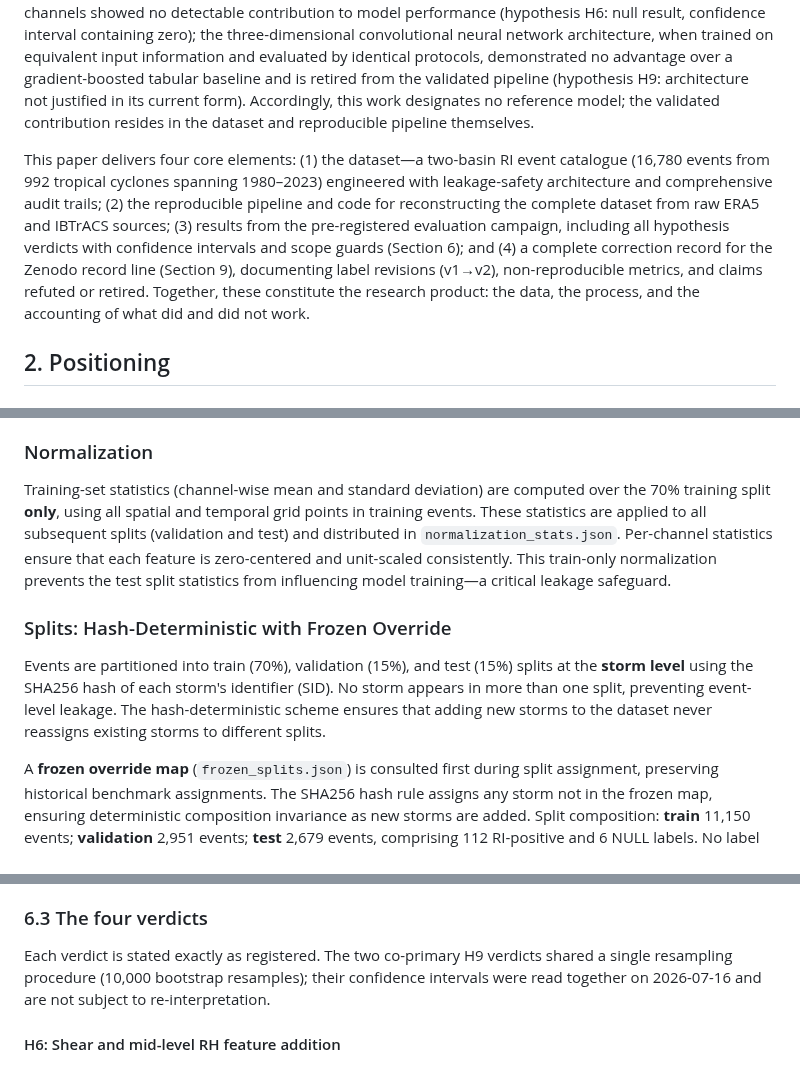
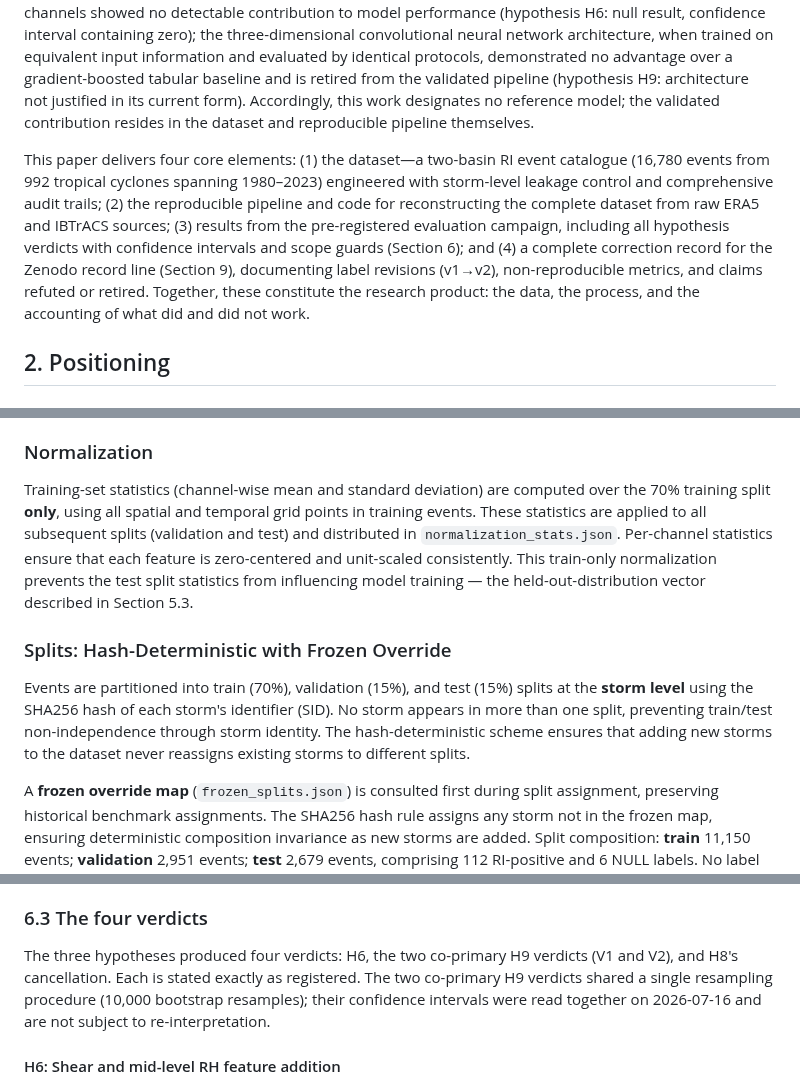
Before and after one commit to estefano-ferreira/cyclone-net, a Markdown page: MANUSCRIPT_V3.md, 3 parts joined by grey strips. Drawn GitHub-style.

Commit message:
docs: MANUSCRIPT_V3 - three residual old-framing echoes fixed (Section 1 'leakage-safety architecture' -> storm-level leakage control; Methods normalization/splits prose aligned with the Section 5.3 vector language; Section 6.3 opens by reconciling three hypotheses -> four verdicts with 6.1)

```diff
--- a/MANUSCRIPT_V3.md
+++ b/MANUSCRIPT_V3.md
@@ -18,7 +18,7 @@ A persistent challenge in tropical-cyclone machine-learning studies is leakage b
 
 CycloneNet's development proceeded through a pre-registered evaluation campaign (registered and executed in July 2026) testing hypotheses about environmental channel utility and model architecture. The campaign yielded null or negative results on all central claims: added pressure-level environmental channels showed no detectable contribution to model performance (hypothesis H6: null result, confidence interval containing zero); the three-dimensional convolutional neural network architecture, when trained on equivalent input information and evaluated by identical protocols, demonstrated no advantage over a gradient-boosted tabular baseline and is retired from the validated pipeline (hypothesis H9: architecture not justified in its current form). Accordingly, this work designates no reference model; the validated contribution resides in the dataset and reproducible pipeline themselves.
 
-This paper delivers four core elements: (1) the dataset—a two-basin RI event catalogue (16,780 events from 992 tropical cyclones spanning 1980–2023) engineered with leakage-safety architecture and comprehensive audit trails; (2) the reproducible pipeline and code for reconstructing the complete dataset from raw ERA5 and IBTrACS sources; (3) results from the pre-registered evaluation campaign, including all hypothesis verdicts with confidence intervals and scope guards (Section 6); and (4) a complete correction record for the Zenodo record line (Section 9), documenting label revisions (v1→v2), non-reproducible metrics, and claims refuted or retired. Together, these constitute the research product: the data, the process, and the accounting of what did and did not work.
+This paper delivers four core elements: (1) the dataset—a two-basin RI event catalogue (16,780 events from 992 tropical cyclones spanning 1980–2023) engineered with storm-level leakage control and comprehensive audit trails; (2) the reproducible pipeline and code for reconstructing the complete dataset from raw ERA5 and IBTrACS sources; (3) results from the pre-registered evaluation campaign, including all hypothesis verdicts with confidence intervals and scope guards (Section 6); and (4) a complete correction record for the Zenodo record line (Section 9), documenting label revisions (v1→v2), non-reproducible metrics, and claims refuted or retired. Together, these constitute the research product: the data, the process, and the accounting of what did and did not work.
 
 
 ## 2. Positioning
@@ -205,11 +205,11 @@ Rejected events are catalogued in `rejected_events.csv` with their exclusion rea
 
 ### Normalization
 
-Training-set statistics (channel-wise mean and standard deviation) are computed over the 70% training split **only**, using all spatial and temporal grid points in training events. These statistics are applied to all subsequent splits (validation and test) and distributed in `normalization_stats.json`. Per-channel statistics ensure that each feature is zero-centered and unit-scaled consistently. This train-only normalization prevents the test split statistics from influencing model training—a critical leakage safeguard.
+Training-set statistics (channel-wise mean and standard deviation) are computed over the 70% training split **only**, using all spatial and temporal grid points in training events. These statistics are applied to all subsequent splits (validation and test) and distributed in `normalization_stats.json`. Per-channel statistics ensure that each feature is zero-centered and unit-scaled consistently. This train-only normalization prevents the test split statistics from influencing model training — the held-out-distribution vector described in Section 5.3.
 
 ### Splits: Hash-Deterministic with Frozen Override
 
-Events are partitioned into train (70%), validation (15%), and test (15%) splits at the **storm level** using the SHA256 hash of each storm's identifier (SID). No storm appears in more than one split, preventing event-level leakage. The hash-deterministic scheme ensures that adding new storms to the dataset never reassigns existing storms to different splits.
+Events are partitioned into train (70%), validation (15%), and test (15%) splits at the **storm level** using the SHA256 hash of each storm's identifier (SID). No storm appears in more than one split, preventing train/test non-independence through storm identity. The hash-deterministic scheme ensures that adding new storms to the dataset never reassigns existing storms to different splits.
 
 A **frozen override map** (`frozen_splits.json`) is consulted first during split assignment, preserving historical benchmark assignments. The SHA256 hash rule assigns any storm not in the frozen map, ensuring deterministic composition invariance as new storms are added. Split composition: **train** 11,150 events; **validation** 2,951 events; **test** 2,679 events, comprising 112 RI-positive and 6 NULL labels. No label stratification is applied. The test split is frozen (never read during this project's model development); once published, external researchers may read it, but this project does not assert external benchmark-replicability (see Section 3.8).
 
@@ -296,7 +296,7 @@ The ladder shows a consistent ranking: when the tabular model accesses both stat
 
 ### 6.3 The four verdicts
 
-Each verdict is stated exactly as registered. The two co-primary H9 verdicts shared a single resampling procedure (10,000 bootstrap resamples); their confidence intervals were read together on 2026-07-16 and are not subject to re-interpretation.
+The three hypotheses produced four verdicts: H6, the two co-primary H9 verdicts (V1 and V2), and H8's cancellation. Each is stated exactly as registered. The two co-primary H9 verdicts shared a single resampling procedure (10,000 bootstrap resamples); their confidence intervals were read together on 2026-07-16 and are not subject to re-interpretation.
 
 #### H6: Shear and mid-level RH feature addition
 
```
